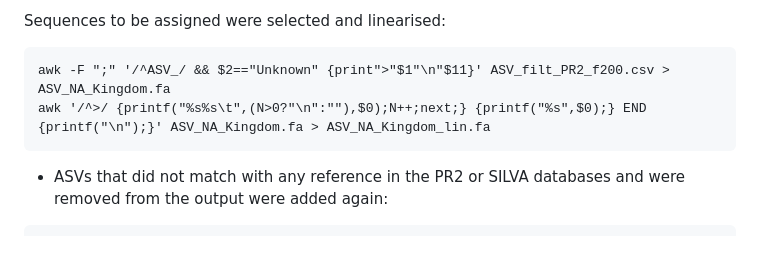
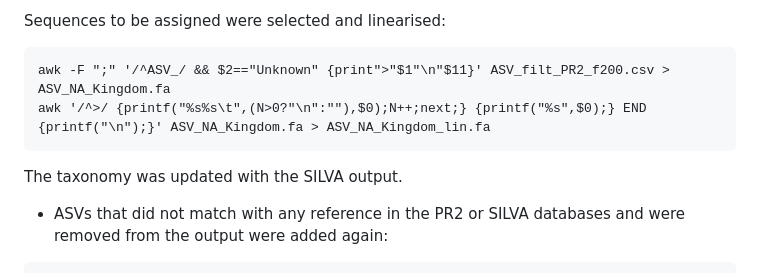
Before and after one commit to IrisRizos/Unassigned_Protists_SSN, a Markdown page: Homogenisation_Workflow/README.md, the part around one of its changes. GitHub-like rendering; blank space fills up the shorter version.

````diff
--- a/Homogenisation_Workflow/README.md
+++ b/Homogenisation_Workflow/README.md
@@ -86,6 +86,7 @@ Sequences to be assigned were selected and linearised:
 awk -F ";" '/^ASV_/ && $2=="Unknown" {print">"$1"\n"$11}' ASV_filt_PR2_f200.csv > ASV_NA_Kingdom.fa
 awk '/^>/ {printf("%s%s\t",(N>0?"\n":""),$0);N++;next;} {printf("%s",$0);} END {printf("\n");}' ASV_NA_Kingdom.fa > ASV_NA_Kingdom_lin.fa
 ```
+The taxonomy was updated with the SILVA output.
 
 * ASVs that did not match with any reference in the PR2 or SILVA databases and were removed from the output were added again:
 ```
````
Also changed, not shown: other parts of Homogenisation_Workflow/README.md (+1 -1 lines).
